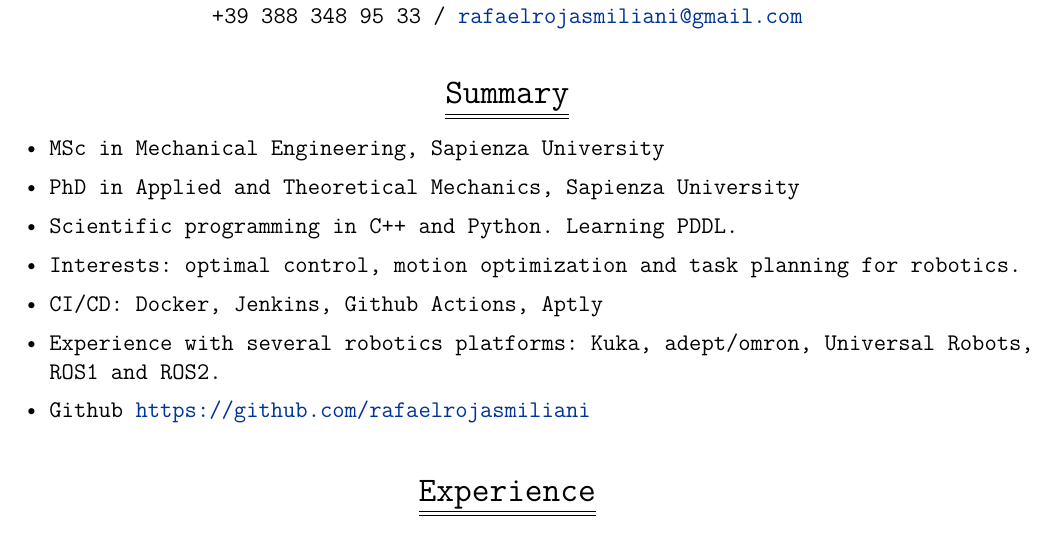
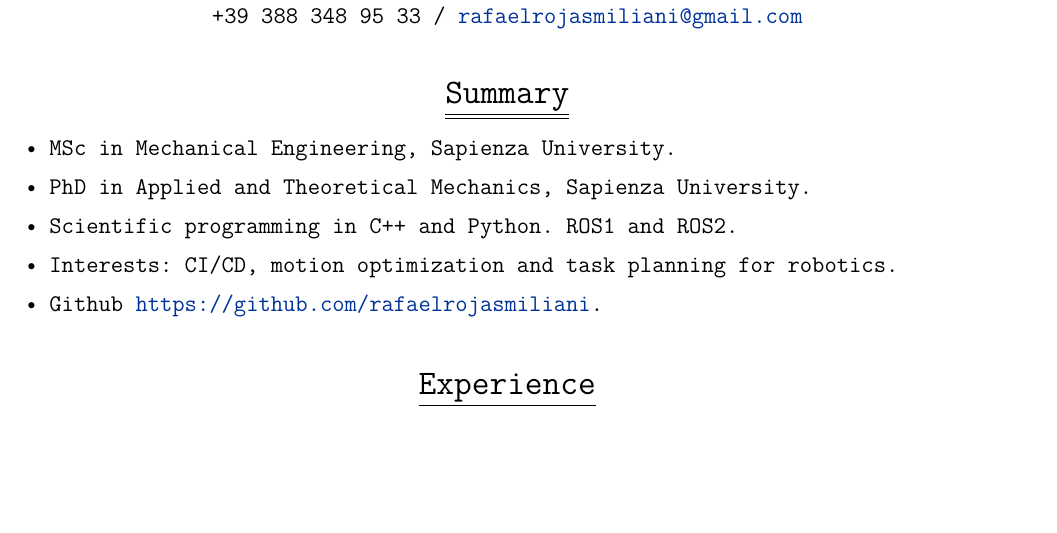
Before and after one commit to rafaelrojasmiliani/resume, a LaTeX CV (src/00_curriculum.tex): part of page 1 of 3, cut so that both start at the same text, the shorter picture padded with empty space. Compiled offline with pdfLaTeX.

Commit message:
update summary

```diff
--- a/src/00_curriculum.tex
+++ b/src/00_curriculum.tex
@@ -29,13 +29,11 @@
   %---------------------------------------------------------------------
   % Summary
   %---------------------------------------------------------------------
-  \addsummary{MSc in Mechanical Engineering, Sapienza University}%
-  \addsummary{PhD in Applied and Theoretical Mechanics, Sapienza University}%
-  \addsummary{Scientific programming in C++ and Python. Learning PDDL.}%
-  \addsummary{Interests: optimal control, motion optimization and task planning for robotics.}%
-  \addsummary{CI/CD: Docker, Jenkins, Github Actions, Aptly}%
-  \addsummary{Experience with several robotics platforms: Kuka, adept/omron, Universal Robots, ROS1 and ROS2.}%
-  \addsummary{Github \url{https://github.com/rafaelrojasmiliani}}%
+  \addsummary{MSc in Mechanical Engineering, Sapienza University.}%
+  \addsummary{PhD in Applied and Theoretical Mechanics, Sapienza University.}%
+  \addsummary{Scientific programming in C++ and Python. ROS1 and ROS2.}%
+  \addsummary{Interests: CI/CD, motion optimization and task planning for robotics.}%
+  \addsummary{Github \url{https://github.com/rafaelrojasmiliani}.}%
   \makesummary%
 
   %---------------------------------------------------------------------
```
